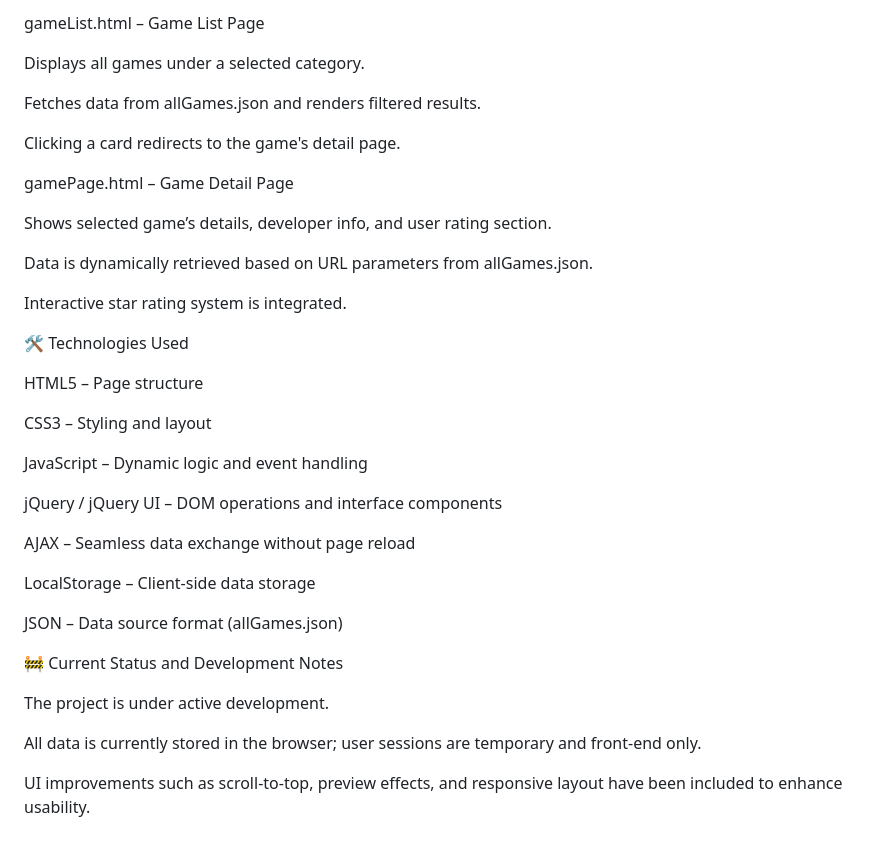
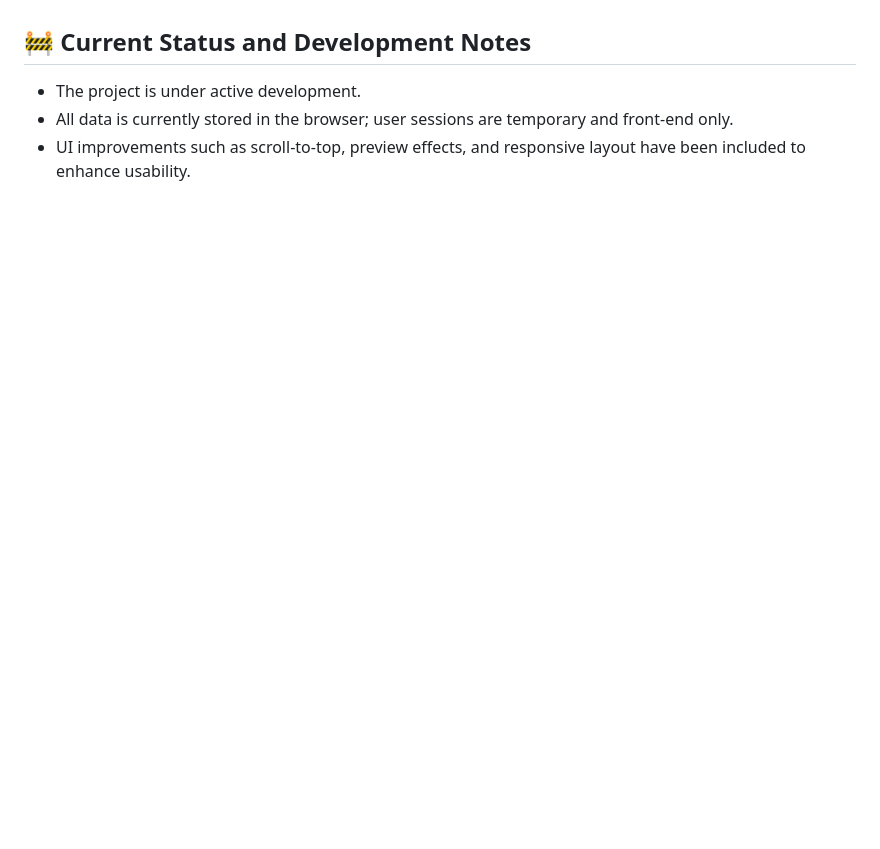
Before and after one commit to emircnkasap/CENG311_WebProject, a Markdown page: README.md, the part around the change printed below. GitHub-like rendering; blank space fills up the shorter version.

```diff
--- a/README.md
+++ b/README.md
@@ -125,39 +105,4 @@ contact.html – Contact Page
-gameList.html – Game List Page
-
-  Displays all games under a selected category.
-
-  Fetches data from allGames.json and renders filtered results.
-
-  Clicking a card redirects to the game's detail page.
-
-gamePage.html – Game Detail Page
-
-  Shows selected game’s details, developer info, and user rating section.
-
-  Data is dynamically retrieved based on URL parameters from allGames.json.
-
-  Interactive star rating system is integrated.
-
-🛠️ Technologies Used
-
-  HTML5 – Page structure
-
-  CSS3 – Styling and layout
-
-  JavaScript – Dynamic logic and event handling
-
-  jQuery / jQuery UI – DOM operations and interface components
-
-  AJAX – Seamless data exchange without page reload
-
-  LocalStorage – Client-side data storage
-
-  JSON – Data source format (allGames.json)
-
-🚧 Current Status and Development Notes
-
-  The project is under active development.
-
-  All data is currently stored in the browser; user sessions are temporary and front-end only.
-
-  UI improvements such as scroll-to-top, preview effects, and responsive layout have been included to enhance usability.
+## 🚧 Current Status and Development Notes
+- The project is under active development.
+- All data is currently stored in the browser; user sessions are temporary and front-end only.
+- UI improvements such as scroll-to-top, preview effects, and responsive layout have been included to enhance usability.
```
Also changed, not shown: other parts of README.md (+77 -97 lines).
